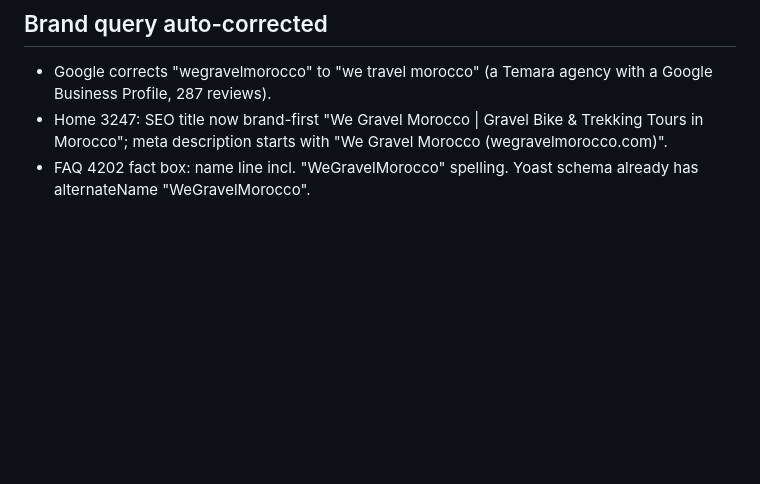
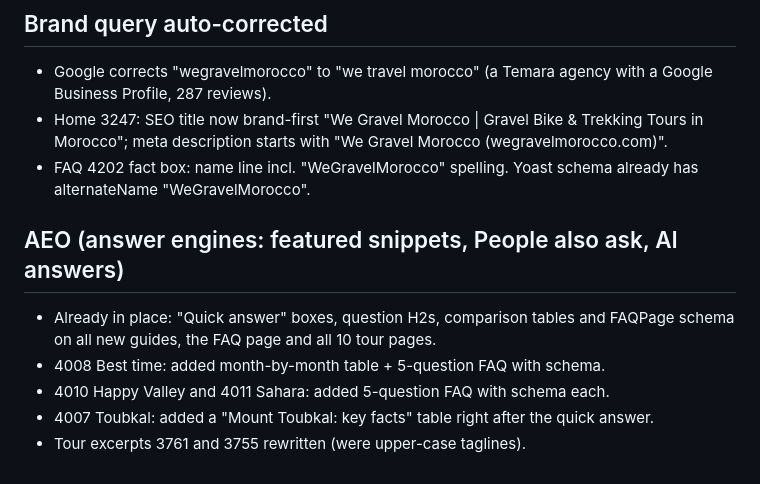
Before and after one commit to geoparcmedia/Ma, a Markdown page: seo-content/SEO-LOG-2026-10-16.md, the part around the change. Rendered like a GitHub page; blank space fills up the shorter version.

Commit message:
Log: AEO work
Co-Authored-By: Claude Opus 5.5 <noreply@anthropic.com>
Claude-Session: https://claude.ai/code/session_014XWDbj4yvXtrw2k3T2i813

```diff
--- a/seo-content/SEO-LOG-2026-10-16.md
+++ b/seo-content/SEO-LOG-2026-10-16.md
@@ -40,3 +40,10 @@
 - Google corrects "wegravelmorocco" to "we travel morocco" (a Temara agency with a Google Business Profile, 287 reviews).
 - Home 3247: SEO title now brand-first "We Gravel Morocco | Gravel Bike & Trekking Tours in Morocco"; meta description starts with "We Gravel Morocco (wegravelmorocco.com)".
 - FAQ 4202 fact box: name line incl. "WeGravelMorocco" spelling. Yoast schema already has alternateName "WeGravelMorocco".
+
+## AEO (answer engines: featured snippets, People also ask, AI answers)
+- Already in place: "Quick answer" boxes, question H2s, comparison tables and FAQPage schema on all new guides, the FAQ page and all 10 tour pages.
+- 4008 Best time: added month-by-month table + 5-question FAQ with schema.
+- 4010 Happy Valley and 4011 Sahara: added 5-question FAQ with schema each.
+- 4007 Toubkal: added a "Mount Toubkal: key facts" table right after the quick answer.
+- Tour excerpts 3761 and 3755 rewritten (were upper-case taglines).
```
